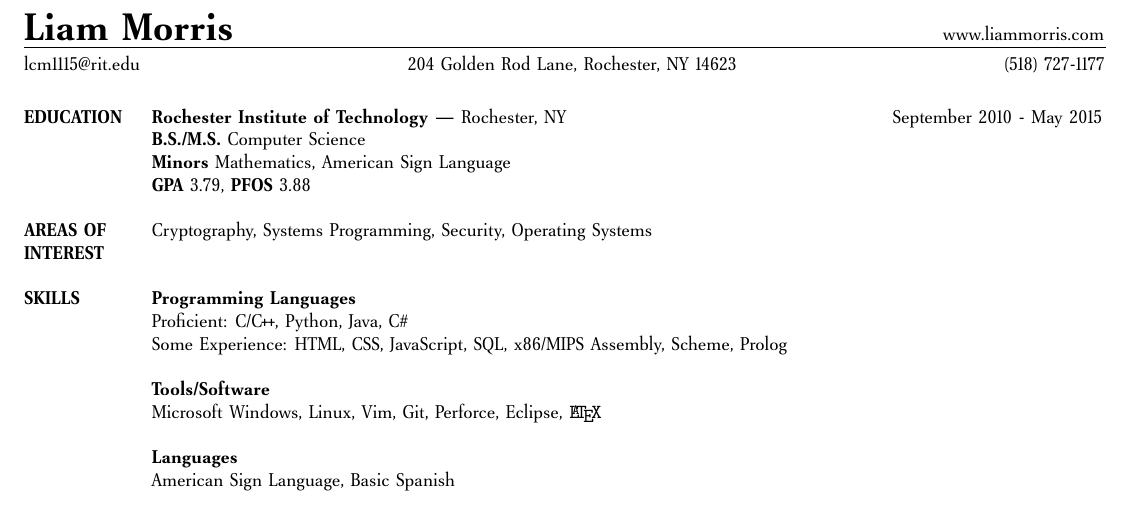
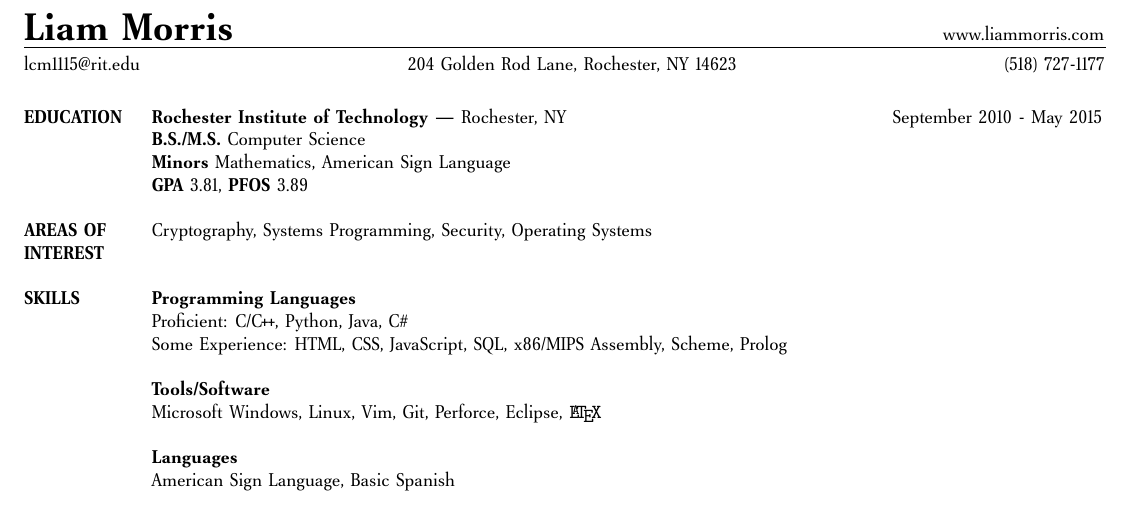
Before and after one commit to lcm1115/Resume, a LaTeX CV (resume.tex): part of the page, cut so that both start at the same text. Compiled offline with pdfLaTeX.

Commit message:
Updated GPA after Fall 2013 semester

```diff
--- a/resume.tex
+++ b/resume.tex
@@ -31,7 +31,7 @@ lcm1115@rit.edu \hfill 204 Golden Rod Lane, Rochester, NY 14623 \hfill (518)
 &\textbf{Rochester Institute of Technology} --- Rochester, NY \hfill September 2010 - May 2015\\
 &\textbf{B.S./M.S.} Computer Science\\
 &\textbf{Minors} Mathematics, American Sign Language\\
-&\textbf{GPA} 3.79, \textbf{PFOS} 3.88\\
+&\textbf{GPA} 3.81, \textbf{PFOS} 3.89\\
 &\\
 \textbf{AREAS OF}
 &Cryptography, Systems Programming, Security, Operating Systems\\
```
Also changed, not shown: resume.pdf.
